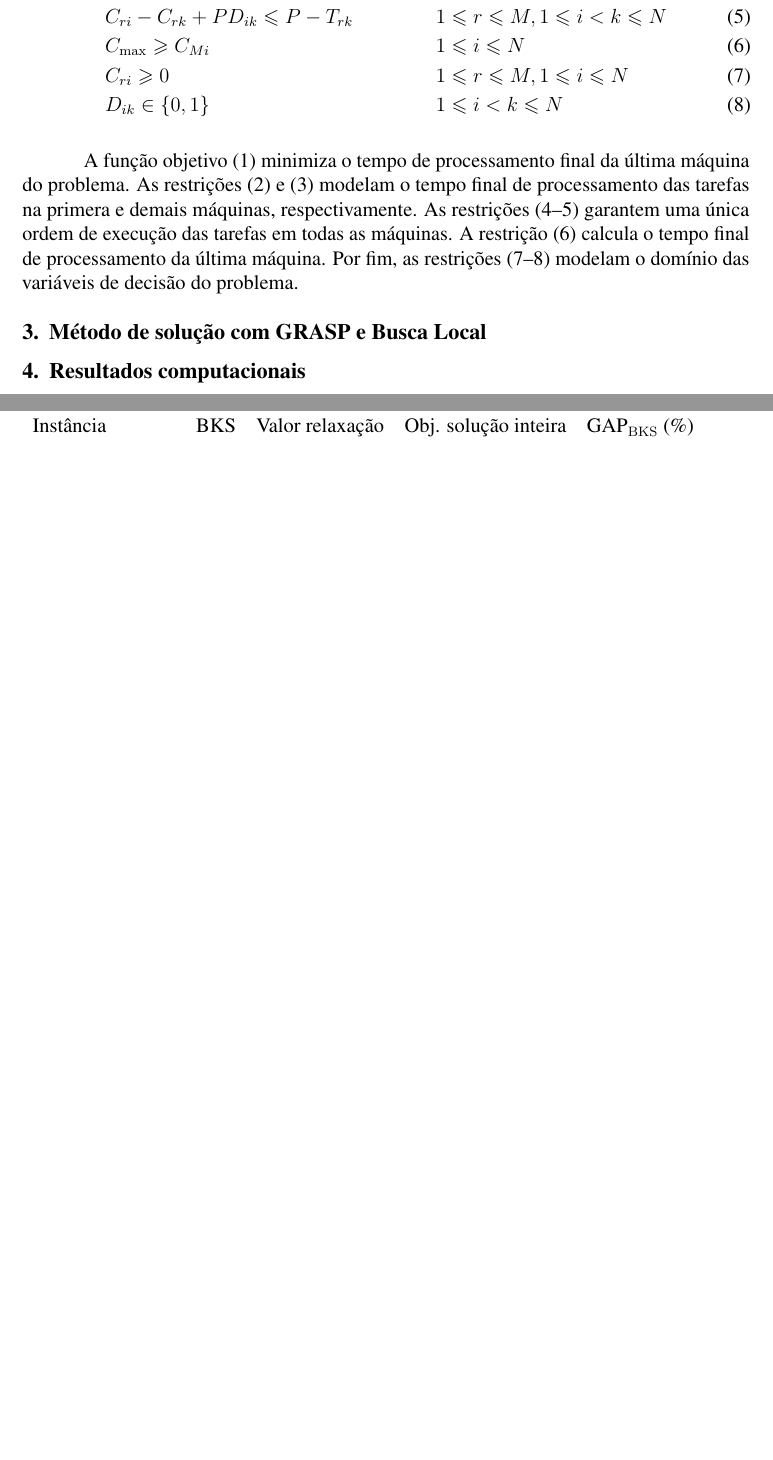
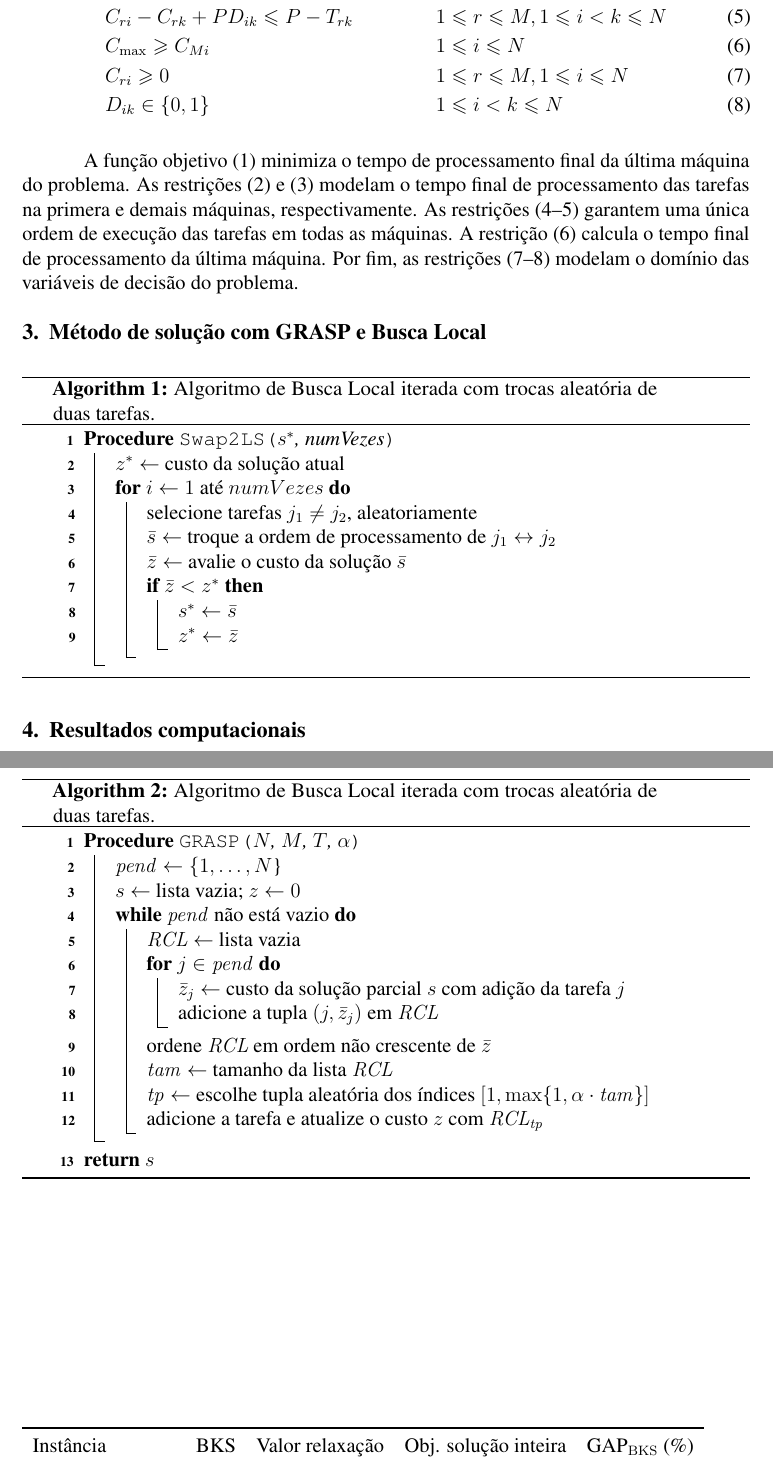
Before and after one commit to afkummer/ufrgs-inf05010-2019-2, a LaTeX document (trabalho-demo/relatorio/main.tex): two parts of pages 2 and 3 of 3 before the commit and two parts of pages 2 and 4 of 4 after it, joined at a grey line, cut so that both start at the same text, the shorter picture padded with empty space. Compiled offline with pdfLaTeX.

Commit message:
Atualiza mais um pouco o trabalho demo.

```diff
--- a/trabalho-demo/relatorio/main.tex
+++ b/trabalho-demo/relatorio/main.tex
@@ -99,6 +99,47 @@ problema.
 
 \section{Método de solução com GRASP e Busca Local}
 
+\begin{algorithm}[ht]
+   \SetKwFunction{proc}{Swap2LS}
+   \SetKwProg{myproc}{Procedure}{}{}
+   \myproc{\proc{$s^*$, numVezes}}{
+      $z^* \gets$ custo da solução atual\;
+      \For {$i \gets 1$ até $numVezes$} {
+         selecione tarefas $j_1 \neq j_2$, aleatoriamente \;
+         $\bar{s} \gets$ troque a ordem de processamento de $j_1 \leftrightarrow j_2$ \;
+         $\bar{z} \gets$ avalie o custo da solução $\bar{s}$ \;
+         \If {$\bar{z} < z^*$} {
+            $s^* \gets \bar{s}$ \;
+            $z^* \gets \bar{z}$ \;
+         }
+      }
+   }
+   \caption{Algoritmo de Busca Local iterada com trocas aleatória de duas tarefas.}
+\end{algorithm}
+
+\begin{algorithm}[ht]
+   \SetKwFunction{proc}{GRASP}
+   \SetKwProg{myproc}{Procedure}{}{}
+   \myproc{\proc{$N$, $M$, $T$, $\alpha$}}{
+      $\mathit{pend} \gets \{1,\dots, N$\} \;
+      $s \gets $ lista vazia; $z \gets 0$ \;
+      \While{$\mathit{pend}$ não está vazio}{
+         $\mathit{RCL} \gets $ lista vazia \;
+         \For{$j \in \mathit{pend}$}{
+            $\bar{z}_j \gets$ custo da solução parcial $s$ com adição da tarefa $j$ \;
+            adicione a tupla $(j, \bar{z}_j)$ em $\mathit{RCL}$ \;
+         }
+         ordene $\mathit{RCL}$ em ordem não crescente de $\bar{z}$ \;
+         $\mathit{tam} \gets$ tamanho da lista $\mathit{RCL}$ \;
+         $\mathit{tp} \gets$ escolhe tupla aleatória dos
+            índices $[1, \max\{1, \alpha \cdot \mathit{tam}\} ]$ \;
+         adicione a tarefa e atualize o custo $z$ com $\mathit{RCL}_\mathit{tp}$ \;
+      }
+   }
+   \Return{$s$}
+   \caption{Algoritmo de Busca Local iterada com trocas aleatória de duas tarefas.}
+\end{algorithm}
+
 \section{Resultados computacionais}
 
 \tiny
```
Also changed, not shown: trabalho-demo/relatorio/main.pdf.
